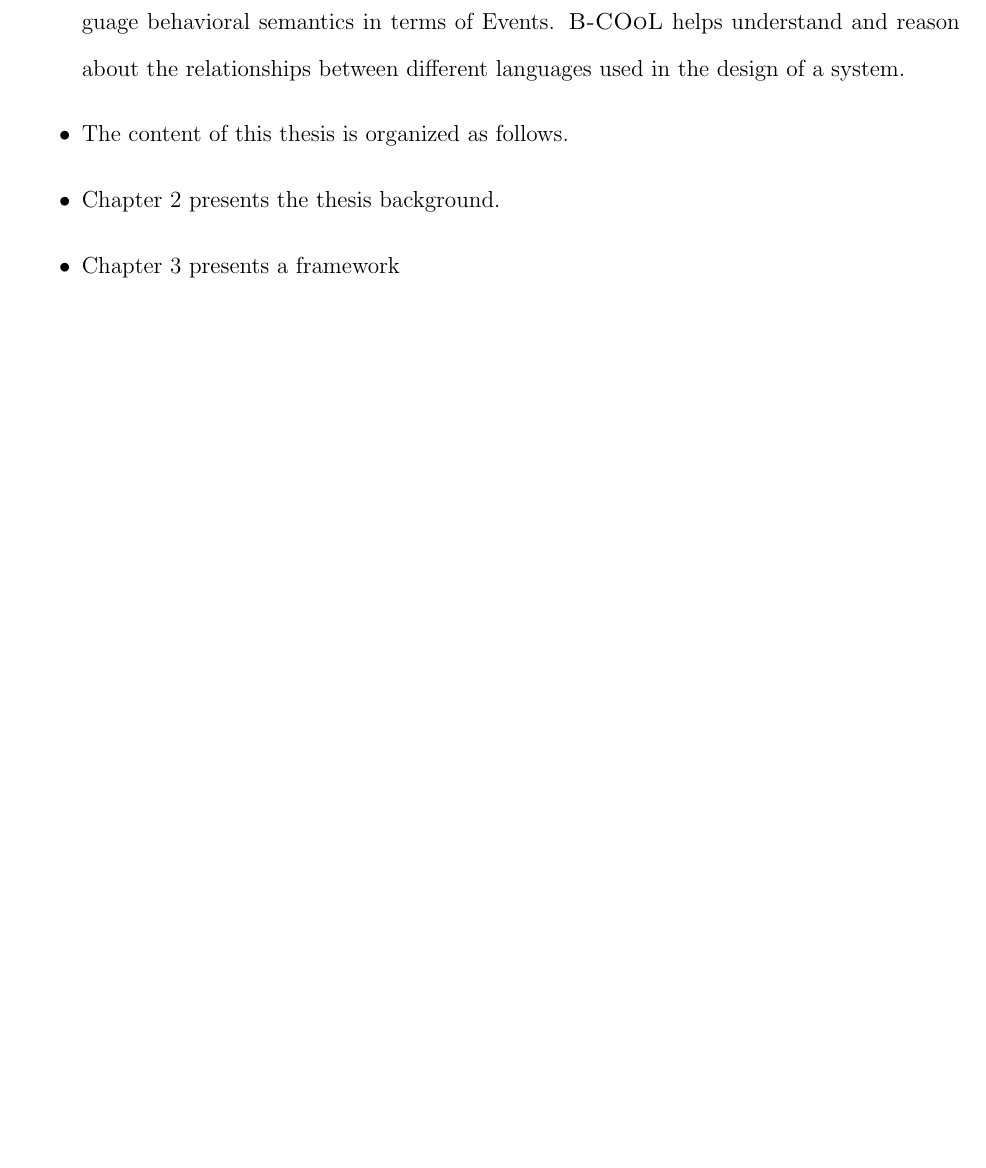
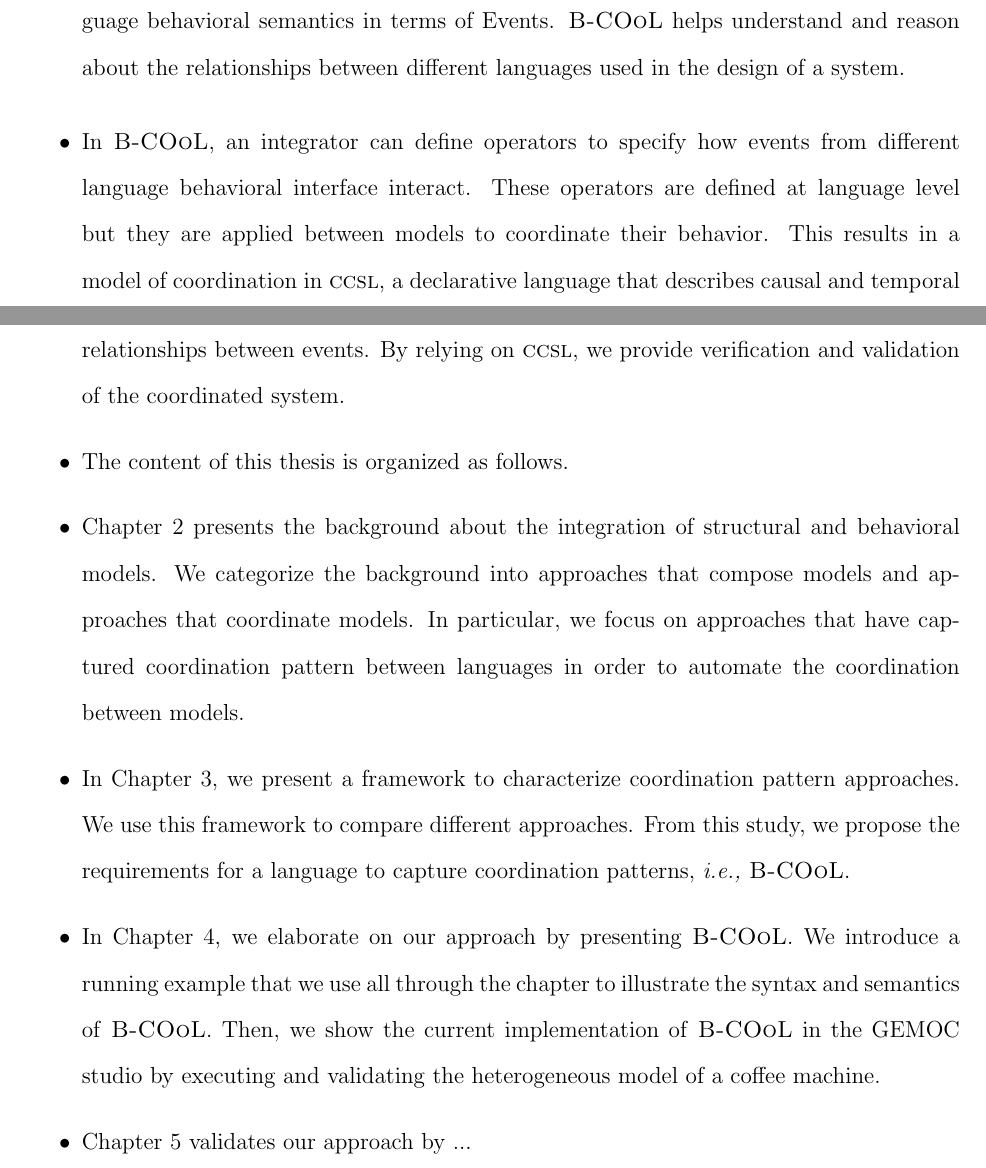
Before and after one commit to MatiasVara/MyPhdThesis, a LaTeX thesis (thesis.tex, which reads introduction/introduction.tex): part of page 16 of 83 before the commit and two parts of pages 16 and 17 of 85 after it, the two joined at a grey line, cut so that both start at the same text, the shorter picture padded with empty space. Compiled offline with pdfLaTeX.

Commit message:
minor on intro

```diff
--- a/introduction/introduction.tex
+++ b/introduction/introduction.tex
@@ -21,13 +21,18 @@
 % contribution
 \item In this thesis, we deal with the coordination of heterogeneous behavioral models by leveraging on the system designer's skills. We propose a dedicated language named \bcool (standing as Behavioral Coordination Operator Language) that allows for capturing coordination patterns for a given set of DSMLs. These patterns are captured between languages, and then used to derive a coordination model automatically for models conforming to the targeted DSMLs. The coordination at the language level relies on a so-called \emph{language behavioral interface}. This interface exposes an abstraction of the language behavioral semantics in terms of Events. \bcool helps understand and reason about the relationships between different languages used in the design of a system.
 
+\item In \bcool, an integrator can define operators to specify how events from different language behavioral interface interact. These operators are defined at language level but they are applied between models to coordinate their behavior. This results in a model of coordination in \ccsl, a declarative language that describes causal and temporal relationships between events. By relying on \ccsl, we provide verification and validation of the coordinated system.
+
 % outline
 \item The content of this thesis is organized as follows.
 
-\item Chapter~\ref{ch:background} presents the thesis background.
+\item Chapter~\ref{ch:background} presents the background about the integration of structural and behavioral models. We categorize the background into approaches that compose models and approaches that coordinate models. In particular, we focus on approaches that have captured coordination pattern between languages in order to automate the coordination between models.
 
-\item Chapter~\ref{ch:framework} presents a framework
+\item In Chapter~\ref{ch:framework}, we present a framework to characterize coordination pattern approaches. We use this framework to compare different approaches. From this study, we propose the requirements for a language to capture coordination patterns, \ie \bcool.
 
+\item In Chapter~\ref{ch:bcool}, we elaborate on our approach by presenting \bcool. We introduce a running example that we use all through the chapter to illustrate the syntax and semantics of \bcool. Then, we show the current implementation of \bcool in the GEMOC studio by executing and validating the heterogeneous model of a coffee machine.
+
+\item Chapter~\ref{ch:examples} validates our approach by ...
 
 %\item Section~\ref{sec:coord-lang} presents the main issues in the coordination of behavioral models, and shows how they can be tackled by explicitly capturing coordination patterns at the language level. Section~\ref{sec:interfaceandexample} defines the notion of language behavioral interface by using an example language named Timed Finite State Machine (TFSM). This language is used later in Section~\ref{sec:BCOol} to illustrate \bcool. In Section~\ref{sec:caseStudies}, we validate the approach by using \bcool to capture three coordination patterns between two languages: TFSM and fUML Activities. Section~\ref{sec:related} gives an overview and comparison to related work. Section~\ref{sec:conclu} concludes with a brief summary and a discussion of ongoing and future actions.
 
```
Also changed, not shown: conclusion/conclusion.tex (+5 -2 lines), introduction/introduction.tex (4 more changed lines), 5 other files.
